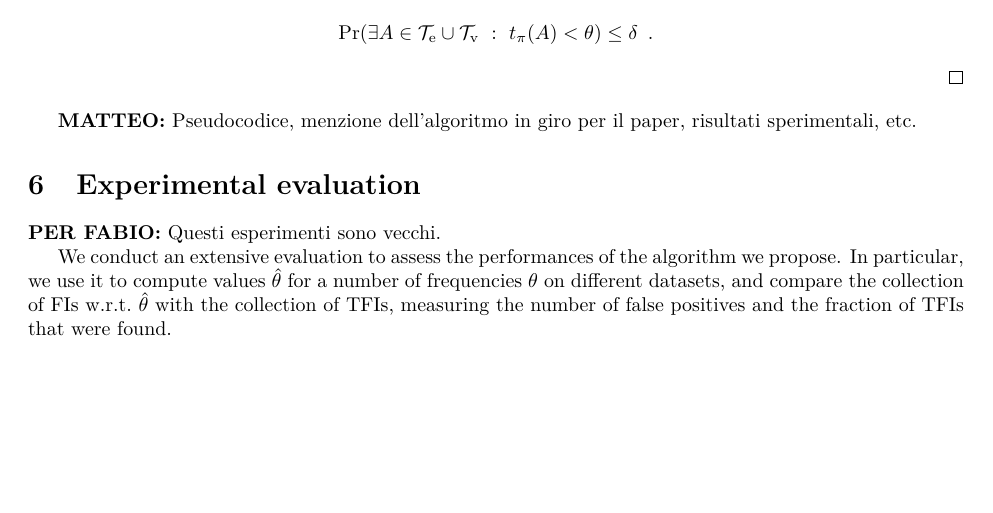
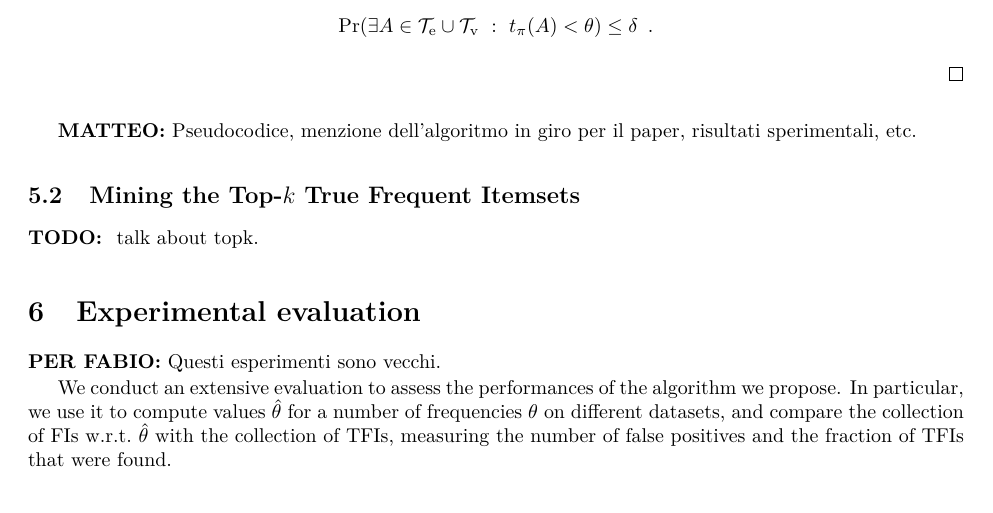
Before and after one commit to rionda/truefis, a LaTeX paper (paper/truefis-arxiv.tex, which reads paper/topk.tex): part of page 16 of 23, cut so that both start at the same text, the shorter picture padded with empty space. Compiled offline with pdfLaTeX.

Commit message:
Add placeholder for the topk section

```diff
--- /dev/null
+++ b/paper/topk.tex
@@ -0,0 +1,2 @@
+\subsection{Mining the Top-$k$ True Frequent Itemsets}\label{sect:topk}
+{\bf TODO: } talk about topk.
```
Also changed, not shown: paper/truefis-arxiv.tex (+1 -0 lines).
